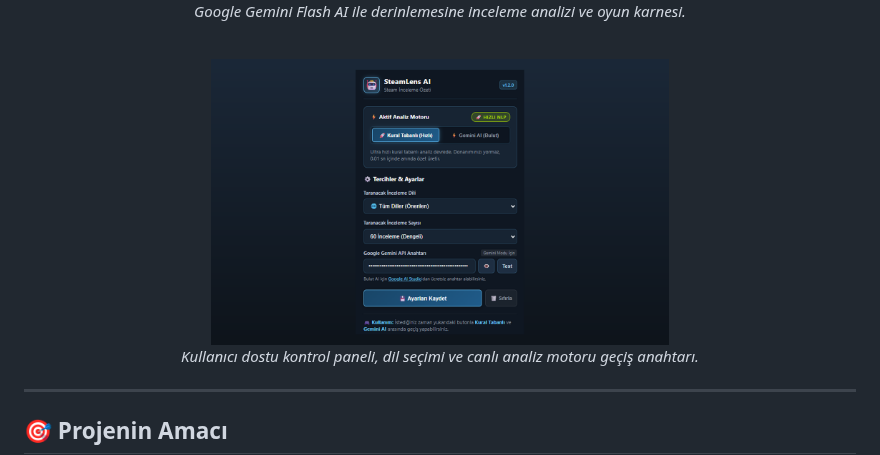
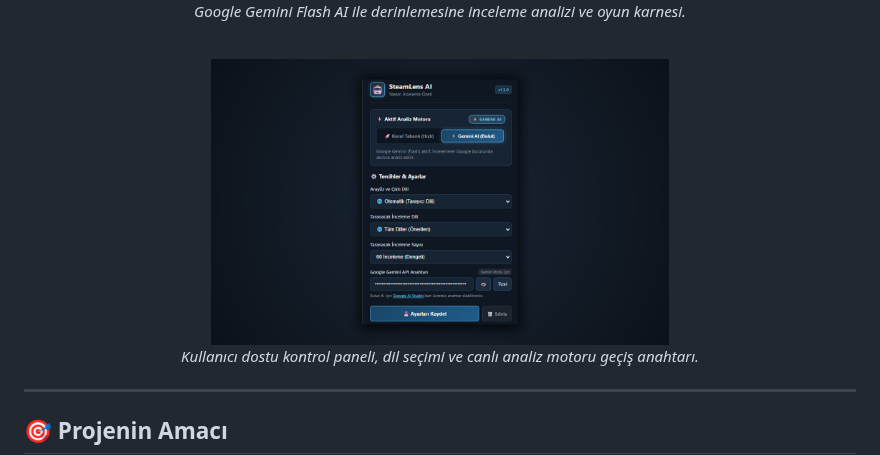
Before and after one commit to HarunUYGUC/steamlens-ai, a Markdown page: README.md, the part around the change. Drawn GitHub-style; pictures changed too: screenshots/screenshot-4-turkce-popup-settings.png (added).

Commit message:
docs: update popup screenshot to v1.3.0 localized screenshot-4-turkce-popup-settings

```diff
--- a/README.md
+++ b/README.md
@@ -27,7 +27,7 @@
 
   <br>
 
-  <img src="screenshots/screenshot-4-popup-settings.png" alt="SteamLens AI Ayarlar ve Motor Seçimi" width="55%">
+  <img src="screenshots/screenshot-4-turkce-popup-settings.png" alt="SteamLens AI Ayarlar ve Motor Seçimi" width="55%">
   <p><em>Kullanıcı dostu kontrol paneli, dil seçimi ve canlı analiz motoru geçiş anahtarı.</em></p>
 </div>
 
```
